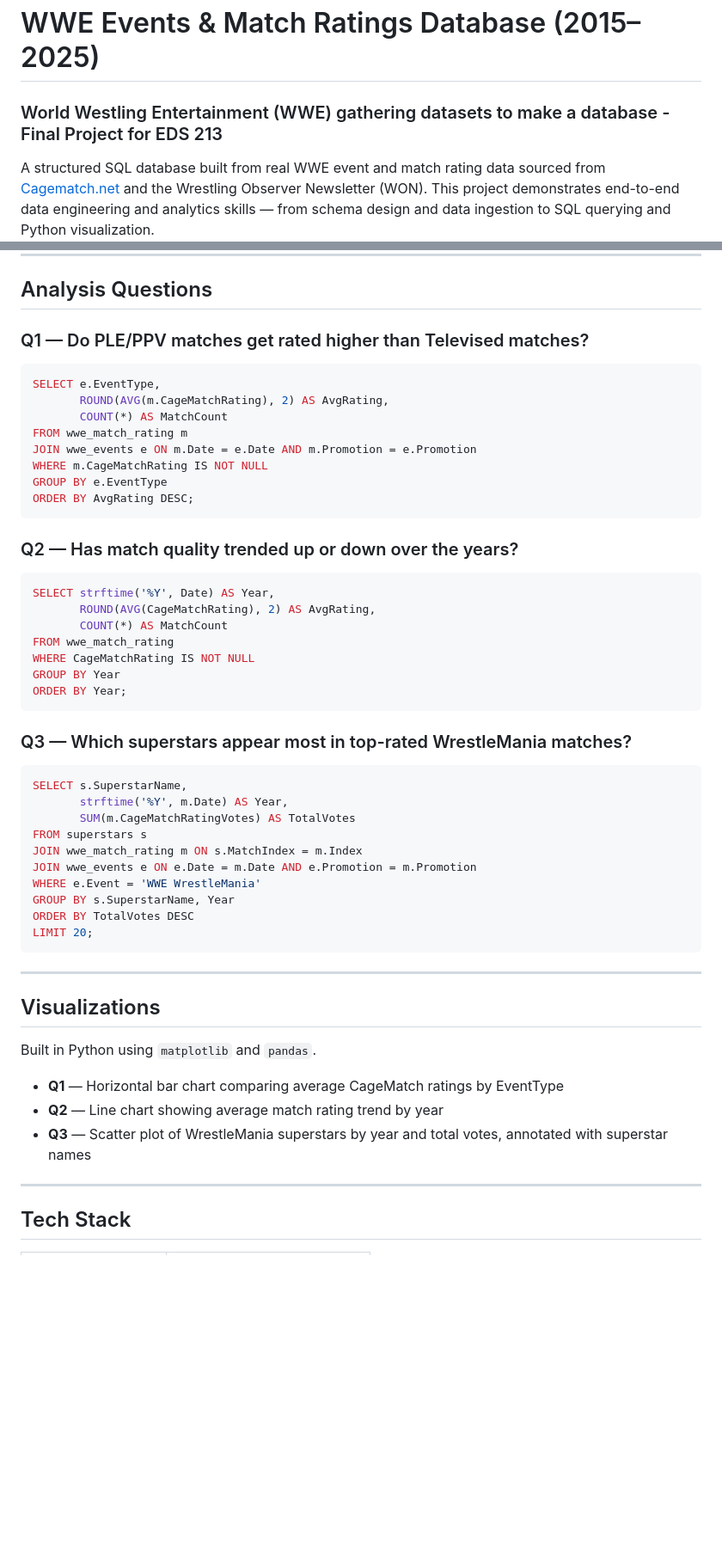
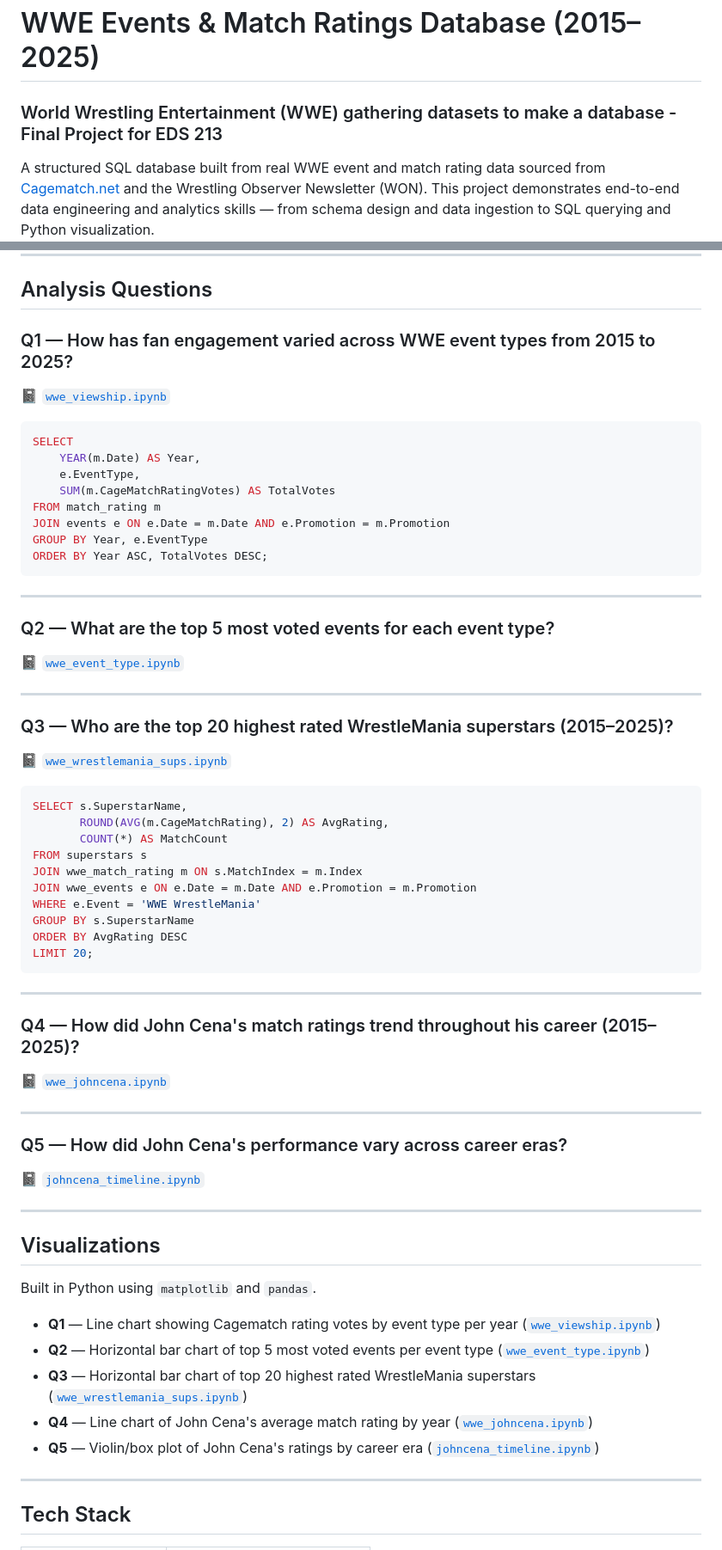
Before and after one commit to marietolteca00/WWE-database, a Markdown page: README.md, 2 parts joined by grey strips. Shown at 86% size. GitHub-like rendering; blank space fills up the shorter version.

Commit message:
Update readme and try to add ds store into gitignore

````diff
--- a/README.md
+++ b/README.md
@@ -1,5 +1,5 @@
 # WWE Events & Match Ratings Database (2015–2025)
-### World Westling Entertainment (WWE) gathering datasets to make a database - Final Project for EDS 213
+### World Wrestling Entertainment (WWE) gathering datasets to make a database - Final Project for EDS 213
 
 A structured SQL database built from real WWE event and match rating data sourced from [Cagematch.net](https://www.cagematch.net) and the Wrestling Observer Newsletter (WON). This project demonstrates end-to-end data engineering and analytics skills — from schema design and data ingestion to SQL querying and Python visualization.
 
@@ -137,45 +137,57 @@ tag_teams <- match_rating %>%
 
 ## Analysis Questions
 
-### Q1 — Do PLE/PPV matches get rated higher than Televised matches?
+### Q1 — How has fan engagement varied across WWE event types from 2015 to 2025?
+
+📓 [`wwe_viewship.ipynb`](https://github.com/marietolteca00/WWE-database/tree/main/notebooks/wwe_viewship.ipynb)
 
 ```sql
-SELECT e.EventType,
-       ROUND(AVG(m.CageMatchRating), 2) AS AvgRating,
-       COUNT(*) AS MatchCount
-FROM wwe_match_rating m
-JOIN wwe_events e ON m.Date = e.Date AND m.Promotion = e.Promotion
-WHERE m.CageMatchRating IS NOT NULL
-GROUP BY e.EventType
-ORDER BY AvgRating DESC;
+SELECT
+    YEAR(m.Date) AS Year,
+    e.EventType,
+    SUM(m.CageMatchRatingVotes) AS TotalVotes
+FROM match_rating m
+JOIN events e ON e.Date = m.Date AND e.Promotion = m.Promotion
+GROUP BY Year, e.EventType
+ORDER BY Year ASC, TotalVotes DESC;
 ```
 
-### Q2 — Has match quality trended up or down over the years?
+---
 
-```sql
-SELECT strftime('%Y', Date) AS Year,
-       ROUND(AVG(CageMatchRating), 2) AS AvgRating,
-       COUNT(*) AS MatchCount
-FROM wwe_match_rating
-WHERE CageMatchRating IS NOT NULL
-GROUP BY Year
-ORDER BY Year;
-```
+### Q2 — What are the top 5 most voted events for each event type?
 
-### Q3 — Which superstars appear most in top-rated WrestleMania matches?
+📓 [`wwe_event_type.ipynb`](https://github.com/marietolteca00/WWE-database/tree/main/notebooks/wwe_event_type.ipynb)
+
+---
+
+### Q3 — Who are the top 20 highest rated WrestleMania superstars (2015–2025)?
+
+📓 [`wwe_wrestlemania_sups.ipynb`](https://github.com/marietolteca00/WWE-database/tree/main/notebooks/wwe_wrestlemania_sups.ipynb)
 
 ```sql
 SELECT s.SuperstarName,
-       strftime('%Y', m.Date) AS Year,
-       SUM(m.CageMatchRatingVotes) AS TotalVotes
+       ROUND(AVG(m.CageMatchRating), 2) AS AvgRating,
+       COUNT(*) AS MatchCount
 FROM superstars s
 JOIN wwe_match_rating m ON s.MatchIndex = m.Index
 JOIN wwe_events e ON e.Date = m.Date AND e.Promotion = m.Promotion
 WHERE e.Event = 'WWE WrestleMania'
-GROUP BY s.SuperstarName, Year
-ORDER BY TotalVotes DESC
+GROUP BY s.SuperstarName
+ORDER BY AvgRating DESC
 LIMIT 20;
 ```
+
+---
+
+### Q4 — How did John Cena's match ratings trend throughout his career (2015–2025)?
+
+📓 [`wwe_johncena.ipynb`](https://github.com/marietolteca00/WWE-database/tree/main/notebooks/wwe_johncena.ipynb)
+
+---
+
+### Q5 — How did John Cena's performance vary across career eras?
+
+📓 [`johncena_timeline.ipynb`](https://github.com/marietolteca00/WWE-database/tree/main/notebooks/johncena_timeline.ipynb)
 
 ---
 
@@ -183,9 +195,11 @@ LIMIT 20;
 
 Built in Python using `matplotlib` and `pandas`.
 
-- **Q1** — Horizontal bar chart comparing average CageMatch ratings by EventType
-- **Q2** — Line chart showing average match rating trend by year
-- **Q3** — Scatter plot of WrestleMania superstars by year and total votes, annotated with superstar names
+- **Q1** — Line chart showing Cagematch rating votes by event type per year ([`wwe_viewship.ipynb`](https://github.com/marietolteca00/WWE-database/tree/main/notebooks/wwe_viewship.ipynb))
+- **Q2** — Horizontal bar chart of top 5 most voted events per event type ([`wwe_event_type.ipynb`](https://github.com/marietolteca00/WWE-database/tree/main/notebooks/wwe_event_type.ipynb))
+- **Q3** — Horizontal bar chart of top 20 highest rated WrestleMania superstars ([`wwe_wrestlemania_sups.ipynb`](https://github.com/marietolteca00/WWE-database/tree/main/notebooks/wwe_wrestlemania_sups.ipynb))
+- **Q4** — Line chart of John Cena's average match rating by year ([`wwe_johncena.ipynb`](https://github.com/marietolteca00/WWE-database/tree/main/notebooks/wwe_johncena.ipynb))
+- **Q5** — Violin/box plot of John Cena's ratings by career era ([`johncena_timeline.ipynb`](https://github.com/marietolteca00/WWE-database/tree/main/notebooks/johncena_timeline.ipynb))
 
 ---
 
````
Also changed, not shown: other parts of README.md (+1 -1 lines).
